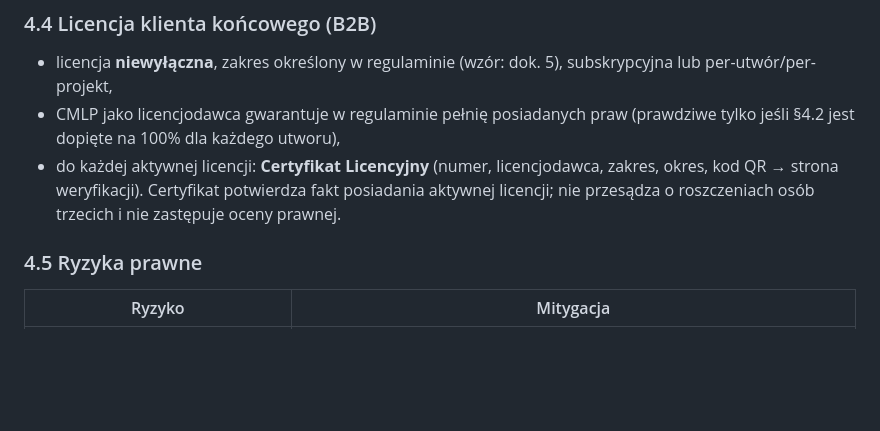
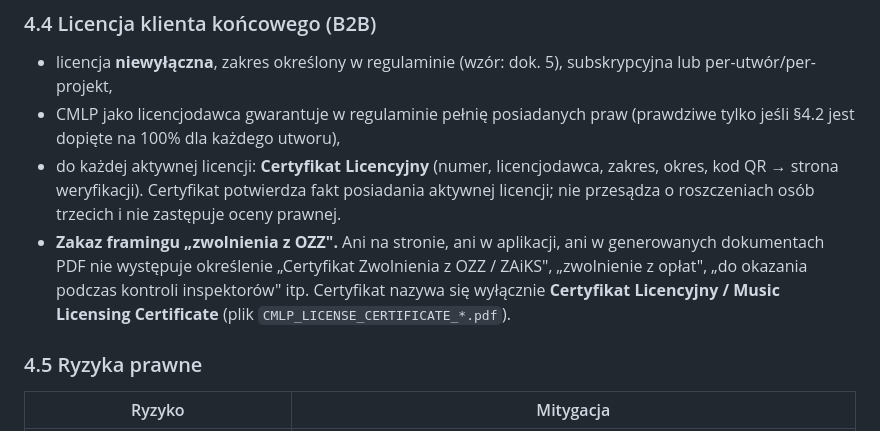
Before and after one commit to HardbanRecordsLab/CMLP, a Markdown page: docs/HANDBOOK.md, the part around the change. Drawn GitHub-style; blank space fills up the shorter version.

```diff
--- a/docs/HANDBOOK.md
+++ b/docs/HANDBOOK.md
@@ -203,6 +203,11 @@ marketingowe** (patrz §2).
   zakres, okres, kod QR → strona weryfikacji). Certyfikat potwierdza fakt
   posiadania aktywnej licencji; nie przesądza o roszczeniach osób trzecich
   i nie zastępuje oceny prawnej.
+- **Zakaz framingu „zwolnienia z OZZ".** Ani na stronie, ani w aplikacji, ani
+  w generowanych dokumentach PDF nie występuje określenie „Certyfikat
+  Zwolnienia z OZZ / ZAiKS", „zwolnienie z opłat", „do okazania podczas
+  kontroli inspektorów" itp. Certyfikat nazywa się wyłącznie **Certyfikat
+  Licencyjny / Music Licensing Certificate** (plik `CMLP_LICENSE_CERTIFICATE_*.pdf`).
 
 ### 4.5 Ryzyka prawne
 
```
Also changed, not shown: docs/TODO.md (+14 -4 lines).
